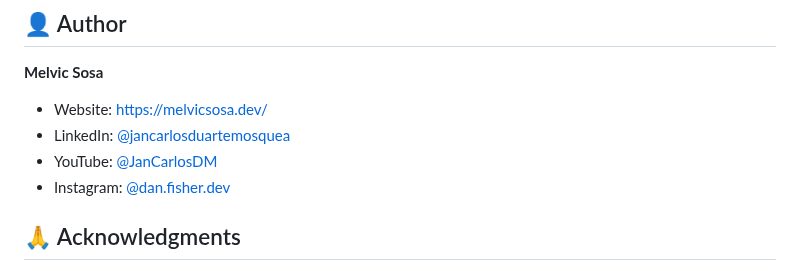
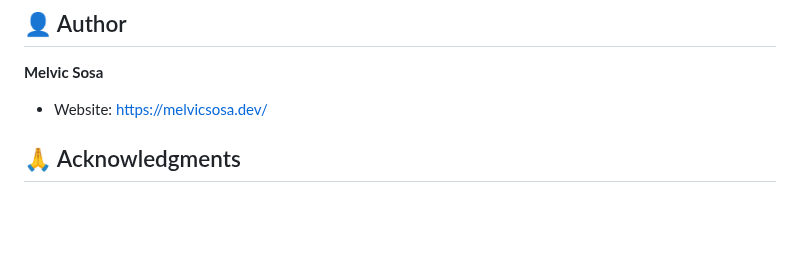
Before and after one commit to melvicsosa/HomeLabNow, a Markdown page: README.md, the part around the change. GitHub-like rendering; blank space fills up the shorter version.

Commit message:
docs: Clean up README.md - Remove social media links, keep only website

```diff
--- a/README.md
+++ b/README.md
@@ -109,9 +109,6 @@ npm run deploy
 
 **Melvic Sosa**
 - Website: [https://melvicsosa.dev/](https://melvicsosa.dev/)
-- LinkedIn: [@jancarlosduartemosquea](https://www.linkedin.com/in/jancarlosduartemosquea/)
-- YouTube: [@JanCarlosDM](https://www.youtube.com/@JanCarlosDM)
-- Instagram: [@dan.fisher.dev](http://instagram.com/dan.fisher.dev/)
 
 ## 🙏 Acknowledgments
 
```
